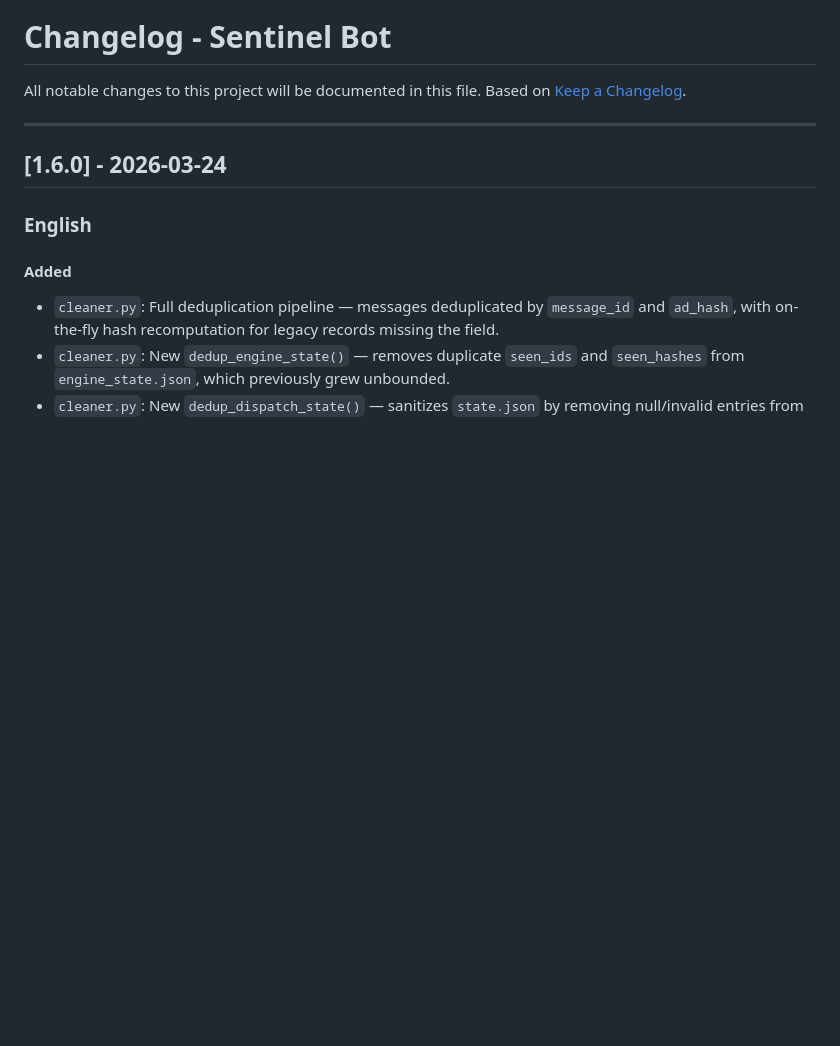
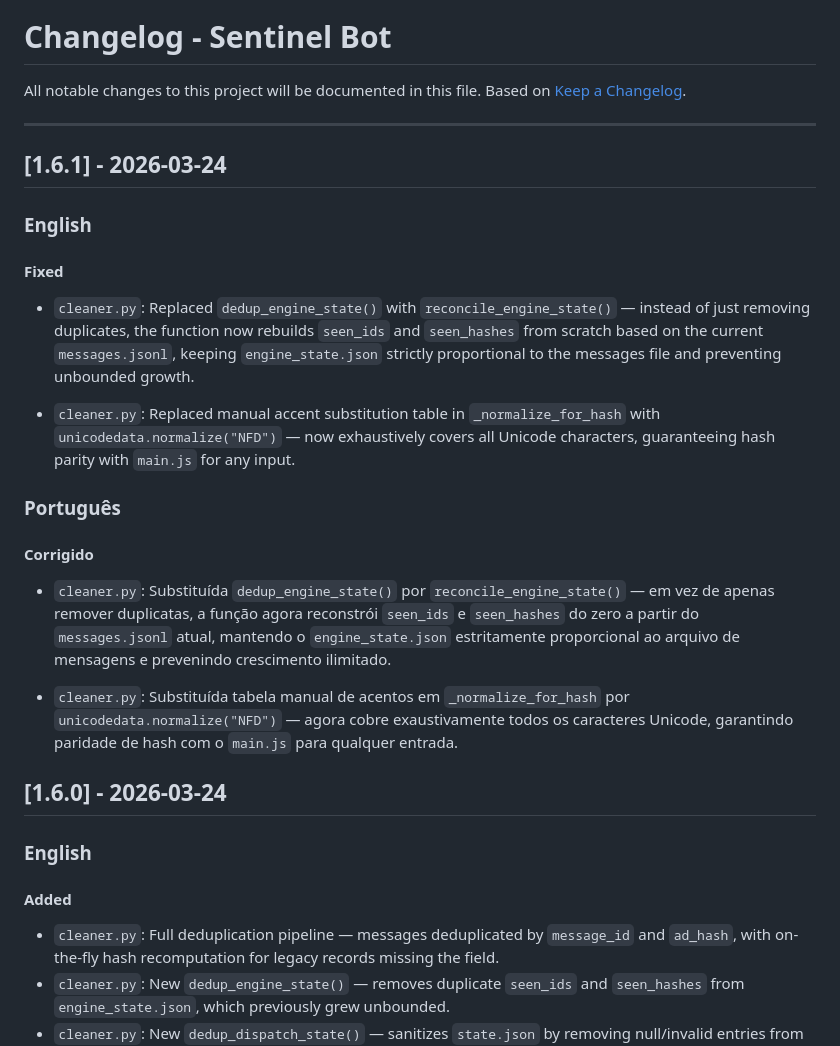
Before and after one commit to PedroCrqs/sentinel_bot, a Markdown page: CHANGELOG.md, the part around one of its changes. Drawn GitHub-style; blank space fills up the shorter version.

Commit message:
docs: update CHANGELOG for v1.6.1

```diff
--- a/CHANGELOG.md
+++ b/CHANGELOG.md
@@ -4,6 +4,24 @@ All notable changes to this project will be documented in this file.
 Based on [Keep a Changelog](https://keepachangelog.com/en/1.0.0/).
 
 ---
+
+## [1.6.1] - 2026-03-24
+
+### English
+
+#### Fixed
+
+- `cleaner.py`: Replaced `dedup_engine_state()` with `reconcile_engine_state()` — instead of just removing duplicates, the function now rebuilds `seen_ids` and `seen_hashes` from scratch based on the current `messages.jsonl`, keeping `engine_state.json` strictly proportional to the messages file and preventing unbounded growth.
+
+- `cleaner.py`: Replaced manual accent substitution table in `_normalize_for_hash` with `unicodedata.normalize("NFD")` — now exhaustively covers all Unicode characters, guaranteeing hash parity with `main.js` for any input.
+
+### Português
+
+#### Corrigido
+
+- `cleaner.py`: Substituída `dedup_engine_state()` por `reconcile_engine_state()` — em vez de apenas remover duplicatas, a função agora reconstrói `seen_ids` e `seen_hashes` do zero a partir do `messages.jsonl` atual, mantendo o `engine_state.json` estritamente proporcional ao arquivo de mensagens e prevenindo crescimento ilimitado.
+
+- `cleaner.py`: Substituída tabela manual de acentos em `_normalize_for_hash` por `unicodedata.normalize("NFD")` — agora cobre exaustivamente todos os caracteres Unicode, garantindo paridade de hash com o `main.js` para qualquer entrada.
 
 ## [1.6.0] - 2026-03-24
 
```
Also changed, not shown: other parts of CHANGELOG.md (+0 -2 lines).
